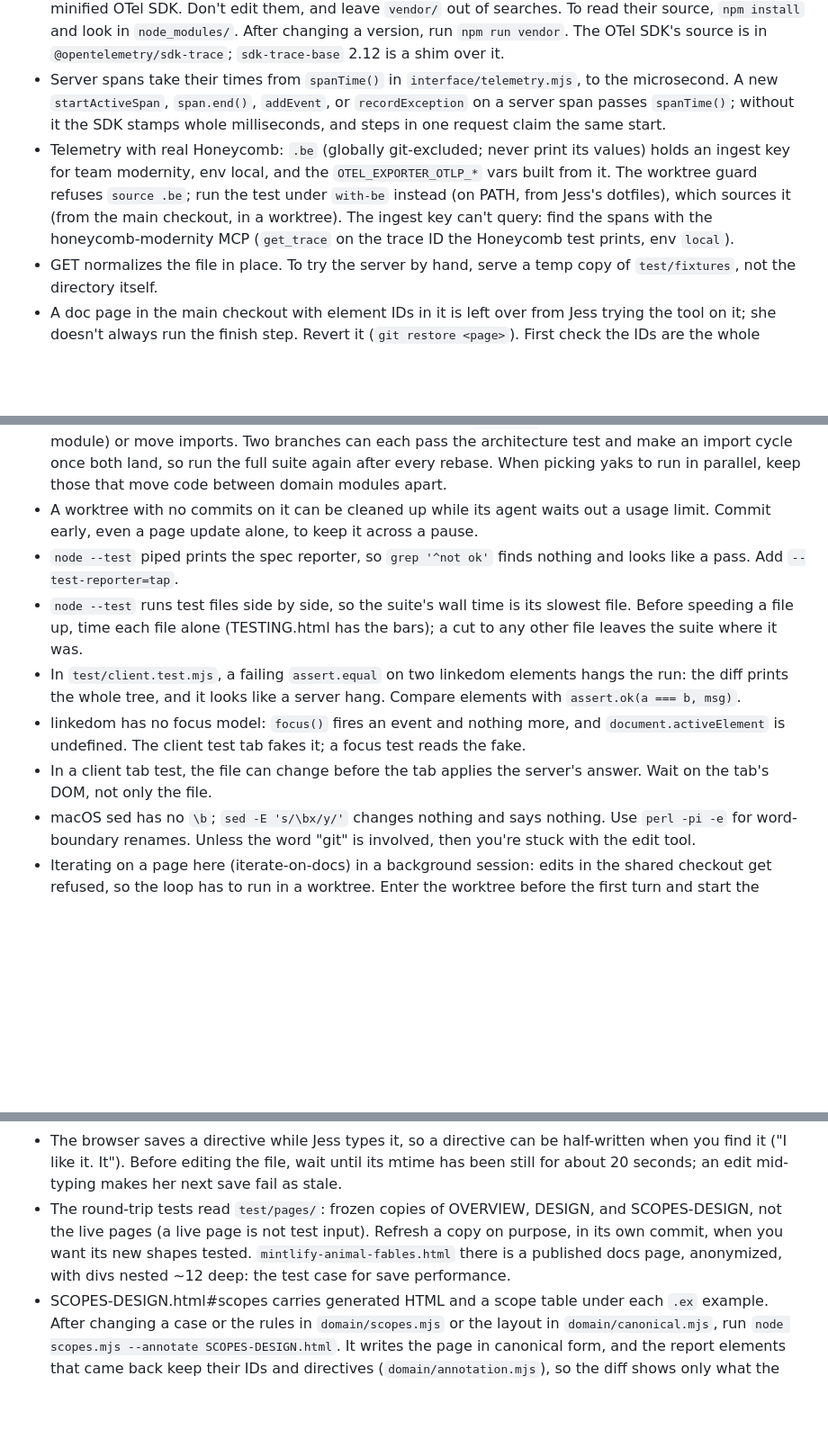
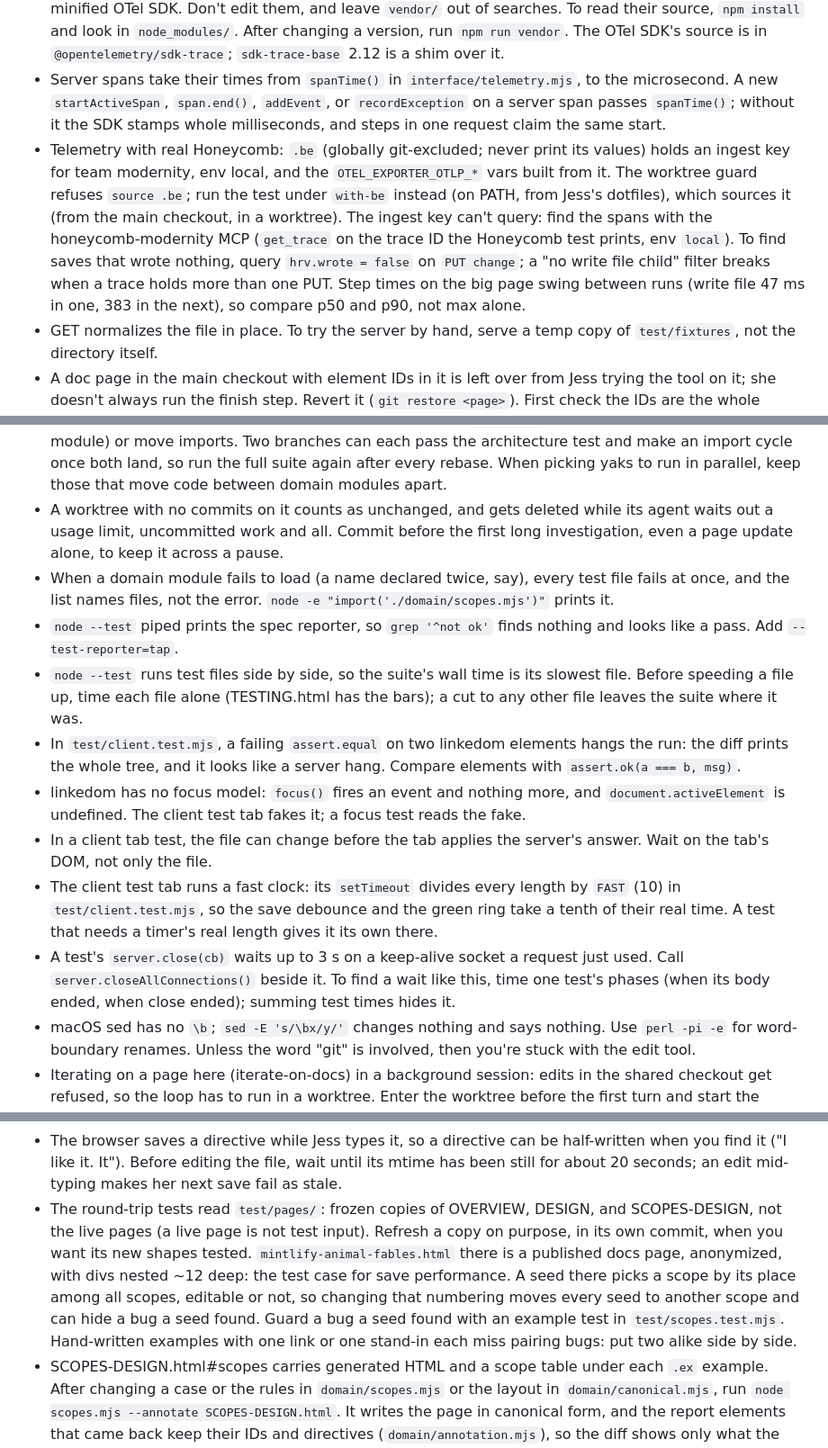
Before and after one commit to jessitron/html-revisor, a Markdown page: CLAUDE.md, 3 parts joined by grey strips. Shown at 90% size. Rendered like a GitHub page; blank space fills up the shorter version.

Commit message:
CLAUDE.md: round 3 gotchas; README names likeness.mjs and link pairing - claude
From the round 3 agent pages: a commitless worktree is deleted on a
usage-limit pause (Pruner lost one, as Cleaver did in round 1); a
module that fails to load fails every test file at once; the client
tab's FAST clock; server.close waits on keep-alive sockets without
closeAllConnections; seeds number over all scopes, so guard a seed's
bug with an example test; hrv.wrote and p50 over max in Honeycomb.

README's domain list gains likeness.mjs (moved out of identity.mjs by
Matchmaker), and its Scopes bullet says how stand-ins and links pair
on save and what the hrv-md mark does.

Co-Authored-By: Claude Opus 5.5 <noreply@anthropic.com>

```diff
--- a/CLAUDE.md
+++ b/CLAUDE.md
@@ -37,7 +37,7 @@ Change files with the Edit and Write tools, not sed, perl, heredocs, or scripts.
 - A formatted page carries `data-hrv` on every element, first among its attributes. A normalization that fires on "no attributes" must ignore `data-hrv`, or it never fires on a page seen twice (the cleanup idempotence test on `test/pages` catches it). A test regex matches `<details[^>]*class="x"`, not `<details class="x"`.
 - `vendor/` holds generated bundles: linkedom (480 KB), markdown-it (200 KB), the OTel API and the minified OTel SDK. Don't edit them, and leave `vendor/` out of searches. To read their source, `npm install` and look in `node_modules/`. After changing a version, run `npm run vendor`. The OTel SDK's source is in `@opentelemetry/sdk-trace`; `sdk-trace-base` 2.12 is a shim over it.
 - Server spans take their times from `spanTime()` in `interface/telemetry.mjs`, to the microsecond. A new `startActiveSpan`, `span.end()`, `addEvent`, or `recordException` on a server span passes `spanTime()`; without it the SDK stamps whole milliseconds, and steps in one request claim the same start.
-- Telemetry with real Honeycomb: `.be` (globally git-excluded; never print its values) holds an ingest key for team modernity, env local, and the `OTEL_EXPORTER_OTLP_*` vars built from it. The worktree guard refuses `source .be`; run the test under `with-be` instead (on PATH, from Jess's dotfiles), which sources it (from the main checkout, in a worktree). The ingest key can't query: find the spans with the honeycomb-modernity MCP (`get_trace` on the trace ID the Honeycomb test prints, env `local`).
+- Telemetry with real Honeycomb: `.be` (globally git-excluded; never print its values) holds an ingest key for team modernity, env local, and the `OTEL_EXPORTER_OTLP_*` vars built from it. The worktree guard refuses `source .be`; run the test under `with-be` instead (on PATH, from Jess's dotfiles), which sources it (from the main checkout, in a worktree). The ingest key can't query: find the spans with the honeycomb-modernity MCP (`get_trace` on the trace ID the Honeycomb test prints, env `local`). To find saves that wrote nothing, query `hrv.wrote = false` on `PUT change`; a "no write file child" filter breaks when a trace holds more than one PUT. Step times on the big page swing between runs (write file 47 ms in one, 383 in the next), so compare p50 and p90, not max alone.
 - GET normalizes the file in place. To try the server by hand, serve a temp copy of `test/fixtures`, not the directory itself.
 - A doc page in the main checkout with element IDs in it is left over from Jess trying the tool on it; she doesn't always run the finish step. Revert it (`git restore <page>`). First check the IDs are the whole change: `node cleanup.mjs` on a copy of the page and on a copy of `HEAD`'s should give the same file. If they differ, the page holds an edit or a directive: tell Jess instead of reverting.
 - `./deploy` refuses when the checkout has uncommitted changes. A page with IDs in it is one: revert it as above. If a page holds more than IDs, deploy from a clean detached checkout of main instead: `git worktree add --detach $CLAUDE_JOB_DIR/tmp/deploy-wt main`, run `./deploy` there, then `git worktree remove` it. VENDORED.md records the same commit either way.
@@ -45,19 +45,22 @@ Change files with the Edit and Write tools, not sed, perl, heredocs, or scripts.
 - When a worktree session blocks a Bash command as "too complex to verify", split it into plain commands with literal paths, and put helper scripts in `$CLAUDE_JOB_DIR/tmp` and run them with `node <file>`, spelling out the absolute path: `node $CLAUDE_JOB_DIR/tmp/x.mjs` is refused too. Chains with `&&` and a shell variable, loops (timing each test file with `/usr/bin/time` in one), and heredocs get refused with no "git" in them; write a scratch file with the Write tool, and time things from a node script with `spawnSync`. The guard also trips on the word "git" anywhere in the command: a perl or sed script, a heredoc, replacement text (editing `deploy`, or README prose that names `git show`), or a `cp` chained to a git command. See "Editing files" above.
 - Parallel subagents from a worktree session: a subagent inherits the session's worktree pin, so it can't EnterWorktree into a sibling worktree you made with `git worktree add`. Launch it with `isolation: "worktree"` instead. That worktree branches from origin/main, not your branch, so the agent's first step is `git merge --ff-only <your-branch>`.
 - Parallel branches collide at rebase when two of them edit `README.md` (its Design section names every module) or move imports. Two branches can each pass the architecture test and make an import cycle once both land, so run the full suite again after every rebase. When picking yaks to run in parallel, keep those that move code between domain modules apart.
-- A worktree with no commits on it can be cleaned up while its agent waits out a usage limit. Commit early, even a page update alone, to keep it across a pause.
+- A worktree with no commits on it counts as unchanged, and gets deleted while its agent waits out a usage limit, uncommitted work and all. Commit before the first long investigation, even a page update alone, to keep it across a pause.
+- When a domain module fails to load (a name declared twice, say), every test file fails at once, and the list names files, not the error. `node -e "import('./domain/scopes.mjs')"` prints it.
 - `node --test` piped prints the spec reporter, so `grep '^not ok'` finds nothing and looks like a pass. Add `--test-reporter=tap`.
 - `node --test` runs test files side by side, so the suite's wall time is its slowest file. Before speeding a file up, time each file alone (TESTING.html has the bars); a cut to any other file leaves the suite where it was.
 - In `test/client.test.mjs`, a failing `assert.equal` on two linkedom elements hangs the run: the diff prints the whole tree, and it looks like a server hang. Compare elements with `assert.ok(a === b, msg)`.
 - linkedom has no focus model: `focus()` fires an event and nothing more, and `document.activeElement` is undefined. The client test tab fakes it; a focus test reads the fake.
 - In a client tab test, the file can change before the tab applies the server's answer. Wait on the tab's DOM, not only the file.
+- The client test tab runs a fast clock: its `setTimeout` divides every length by `FAST` (10) in `test/client.test.mjs`, so the save debounce and the green ring take a tenth of their real time. A test that needs a timer's real length gives it its own there.
+- A test's `server.close(cb)` waits up to 3 s on a keep-alive socket a request just used. Call `server.closeAllConnections()` beside it. To find a wait like this, time one test's phases (when its body ended, when close ended); summing test times hides it.
 - macOS sed has no `\b`; `sed -E 's/\bx/y/'` changes nothing and says nothing. Use `perl -pi -e` for word-boundary renames. Unless the word "git" is involved, then you're stuck with the edit tool.
 - Iterating on a page here (iterate-on-docs) in a background session: edits in the shared checkout get refused, so the loop has to run in a worktree. Enter the worktree before the first turn and start the server on the worktree directory, so Jess's browser saves land where you edit. If you start in the main checkout and move later, commit her turn on main first (the worktree branches from it), then restart the server on the worktree and give her the new URL. When the loop ends, merge to main so that the document edits land in a lump on the tree, nicely grouped.
 - `EnterWorktree` with a name that already exists resumes that worktree, even another session's live, locked one. Run `git worktree list` first and pick an unused name (`iterate-overview` was taken by a parallel loop on the same page).
 - In the Chrome extension, a click right after `navigate` can land before the client script runs. Wait a second first. Navigating to the same URL with a new `#hash` only scrolls, it doesn't reload; add `?r=N` to force a fresh load.
 - When the Chrome extension isn't connected, ask the user to fix it.
 - The browser saves a directive while Jess types it, so a directive can be half-written when you find it ("I like it. It"). Before editing the file, wait until its mtime has been still for about 20 seconds; an edit mid-typing makes her next save fail as stale.
-- The round-trip tests read `test/pages/`: frozen copies of OVERVIEW, DESIGN, and SCOPES-DESIGN, not the live pages (a live page is not test input). Refresh a copy on purpose, in its own commit, when you want its new shapes tested. `mintlify-animal-fables.html` there is a published docs page, anonymized, with divs nested ~12 deep: the test case for save performance.
+- The round-trip tests read `test/pages/`: frozen copies of OVERVIEW, DESIGN, and SCOPES-DESIGN, not the live pages (a live page is not test input). Refresh a copy on purpose, in its own commit, when you want its new shapes tested. `mintlify-animal-fables.html` there is a published docs page, anonymized, with divs nested ~12 deep: the test case for save performance. A seed there picks a scope by its place among all scopes, editable or not, so changing that numbering moves every seed to another scope and can hide a bug a seed found. Guard a bug a seed found with an example test in `test/scopes.test.mjs`. Hand-written examples with one link or one stand-in each miss pairing bugs: put two alike side by side.
 - SCOPES-DESIGN.html#scopes carries generated HTML and a scope table under each `.ex` example. After changing a case or the rules in `domain/scopes.mjs` or the layout in `domain/canonical.mjs`, run `node scopes.mjs --annotate SCOPES-DESIGN.html`. It writes the page in canonical form, and the report elements that came back keep their IDs and directives (`domain/annotation.mjs`), so the diff shows only what the generated examples changed; no formatter or cleanup run is needed after. The CLIs take no flags beyond those they document: `node formatter.mjs --check x.html` formats `x.html` in place, IDs and all.
 - `client.css` holds every style the tool adds to a page. DESIGN.html links it and draws each component from the real classes inside a `.hrv-layer` wrapper; try style changes there, against its stress test of hostile backgrounds. Show it to Jess with `./run`, not a static server: she comments on what she sees, and only html-revisor takes directives. The stress test's photo, `design/cat-on-table.png`, is Jess's own, so it can be public; GitHub Pages serves DESIGN.html with it. Any photo added here must be one she has the rights to.
 - To find directives in a page, grep `'<!-- *@AI:'`, not `'@AI:'`. A page that talks about directives (OVERVIEW.html does) holds the bare prefix in examples. The formatter decodes entities, so escaping can't hide it.
```
Also changed, not shown: README.md (+2 -1 lines).
